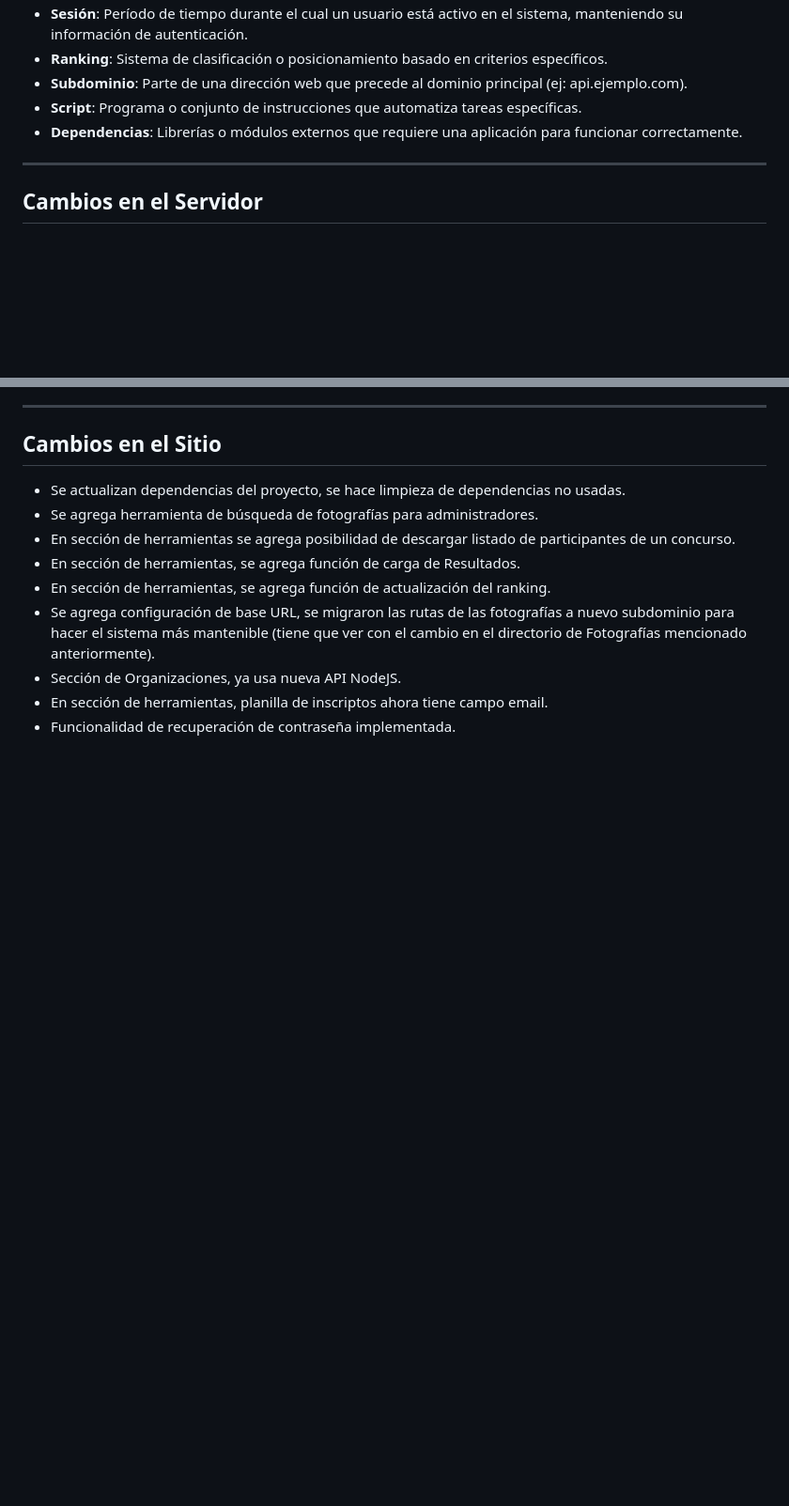
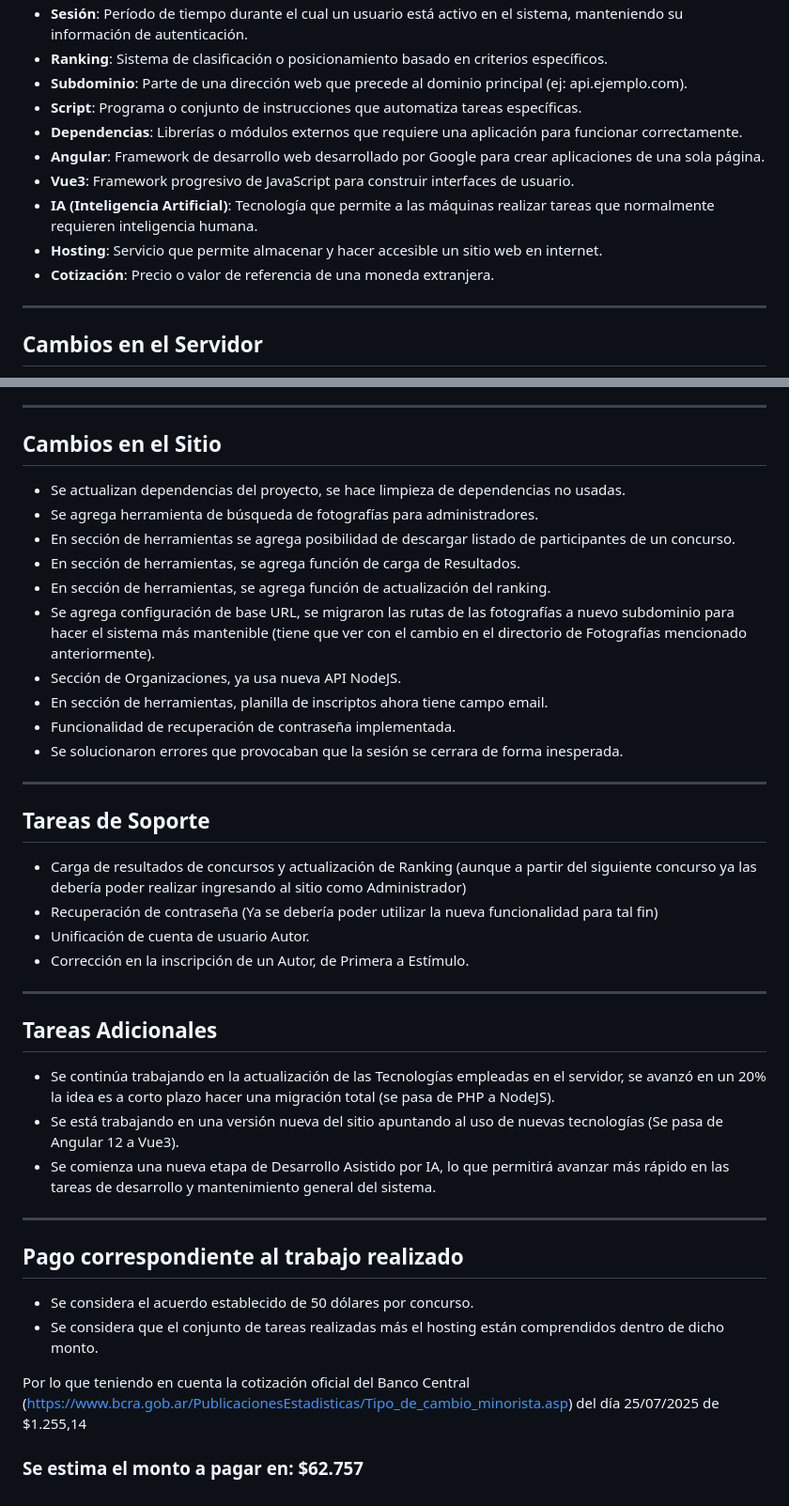
Before and after one commit to Greenborn/GFC-Back, a Markdown page: documentacion/informe_avances_2025-07-25.md, 2 parts joined by grey strips. Shown at 94% size. Drawn GitHub-style; blank space fills up the shorter version.

```diff
--- a/documentacion/informe_avances_2025-07-25.md
+++ b/documentacion/informe_avances_2025-07-25.md
@@ -24,6 +24,11 @@ Para facilitar la comprensión de este informe, se incluye un glosario con los t
 - **Subdominio**: Parte de una dirección web que precede al dominio principal (ej: api.ejemplo.com).
 - **Script**: Programa o conjunto de instrucciones que automatiza tareas específicas.
 - **Dependencias**: Librerías o módulos externos que requiere una aplicación para funcionar correctamente.
+- **Angular**: Framework de desarrollo web desarrollado por Google para crear aplicaciones de una sola página.
+- **Vue3**: Framework progresivo de JavaScript para construir interfaces de usuario.
+- **IA (Inteligencia Artificial)**: Tecnología que permite a las máquinas realizar tareas que normalmente requieren inteligencia humana.
+- **Hosting**: Servicio que permite almacenar y hacer accesible un sitio web en internet.
+- **Cotización**: Precio o valor de referencia de una moneda extranjera.
 
 ---
 
@@ -53,3 +58,29 @@ Para facilitar la comprensión de este informe, se incluye un glosario con los t
 - Sección de Organizaciones, ya usa nueva API NodeJS.
 - En sección de herramientas, planilla de inscriptos ahora tiene campo email.
 - Funcionalidad de recuperación de contraseña implementada.
+- Se solucionaron errores que provocaban que la sesión se cerrara de forma inesperada.
+
+---
+
+## Tareas de Soporte
+- Carga de resultados de concursos y actualización de Ranking (aunque a partir del siguiente concurso ya las debería poder realizar ingresando al sitio como Administrador)
+- Recuperación de contraseña (Ya se debería poder utilizar la nueva funcionalidad para tal fin)
+- Unificación de cuenta de usuario Autor.
+- Corrección en la inscripción de un Autor, de Primera a Estímulo.
+
+---
+
+## Tareas Adicionales
+- Se continúa trabajando en la actualización de las Tecnologías empleadas en el servidor, se avanzó en un 20% la idea es a corto plazo hacer una migración total (se pasa de PHP a NodeJS).
+- Se está trabajando en una versión nueva del sitio apuntando al uso de nuevas tecnologías (Se pasa de Angular 12 a Vue3).
+- Se comienza una nueva etapa de Desarrollo Asistido por IA, lo que permitirá avanzar más rápido en las tareas de desarrollo y mantenimiento general del sistema.
+
+---
+
+## Pago correspondiente al trabajo realizado
+- Se considera el acuerdo establecido de 50 dólares por concurso.
+- Se considera que el conjunto de tareas realizadas más el hosting están comprendidos dentro de dicho monto.
+
+Por lo que teniendo en cuenta la cotización oficial del Banco Central (https://www.bcra.gob.ar/PublicacionesEstadisticas/Tipo_de_cambio_minorista.asp) del día 25/07/2025 de $1.255,14
+
+### Se estima el monto a pagar en: $62.757
```
